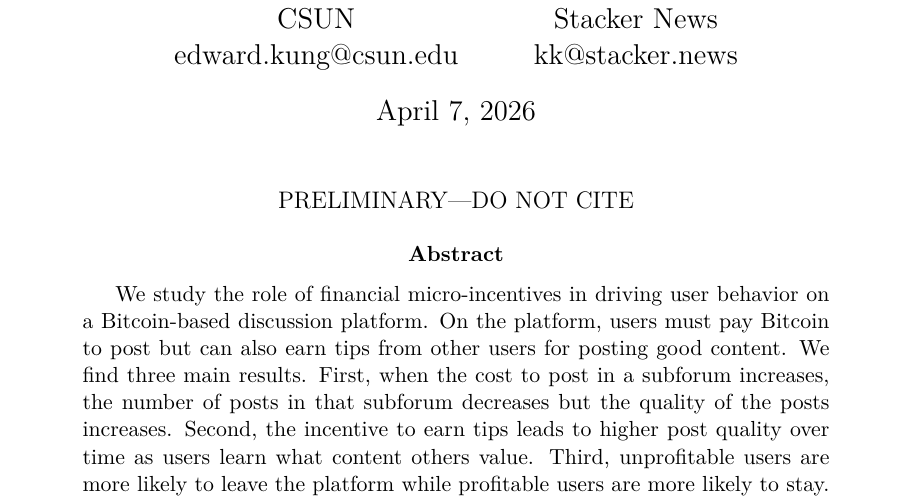
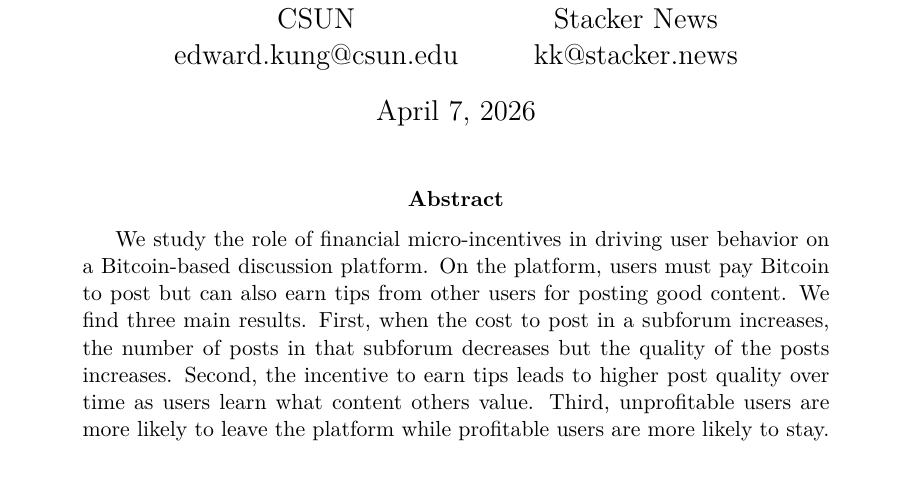
Before and after one commit to ed-kung/sn-research, a LaTeX paper (00main.tex): part of page 1 of 41, cut so that both start at the same text, the shorter picture padded with empty space. Compiled offline with pdfLaTeX.

Commit message:
Updates from Overleaf

```diff
--- a/00main.tex
+++ b/00main.tex
@@ -84,10 +84,6 @@ The views expressed in this paper are solely those of the authors and do not nec
 
 \vspace{-1cm}
 
-\begin{center}
-PRELIMINARY---DO NOT CITE
-\end{center}
-
 \begin{abstract}
 We study the role of financial micro-incentives in driving user behavior on a Bitcoin-based discussion platform. On the platform, users must pay Bitcoin to post but can also earn tips from other users for posting good content. We find three main results. First, when the cost to post in a subforum increases, the number of posts in that subforum decreases but the quality of the posts increases. Second, the incentive to earn tips leads to higher post quality over time as users learn what content others value. Third, unprofitable users are more likely to leave the platform while profitable users are more likely to stay. The findings suggest that financial micro-incentives may be effective tools to improve the quality of discourse in online discussion platforms. Moreover, the incentives present on the platform are only possible because of Lightning Network's ability to instantaneously process small, global micro-payments, thus highlighting an important use case of Bitcoin.
 \end{abstract}
```
